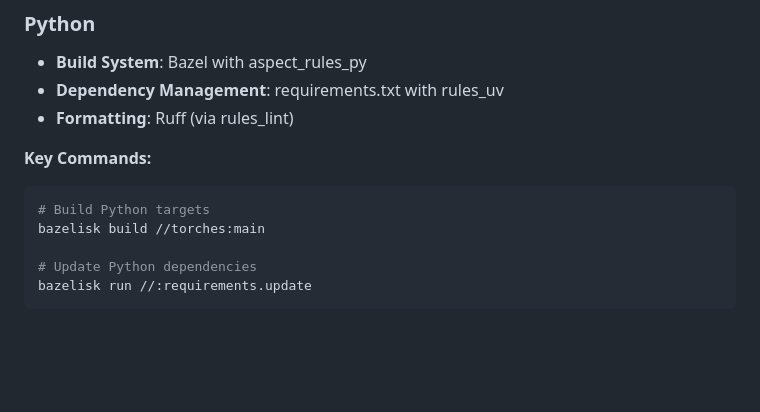
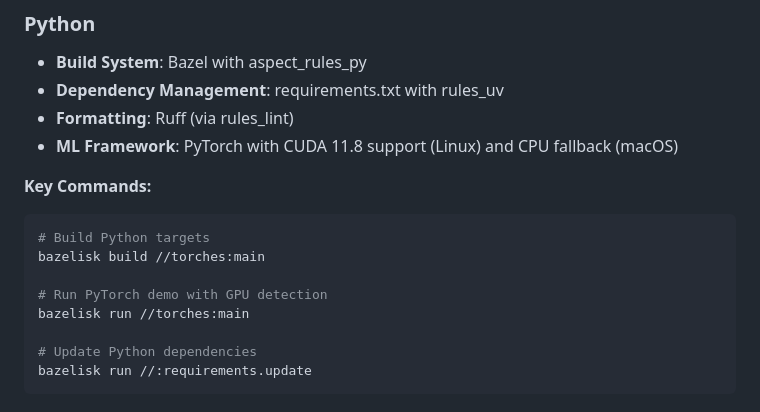
Before and after one commit to solanyn/mono, a Markdown page: AGENTS.md, the part around one of its changes. Drawn GitHub-style; blank space fills up the shorter version.

````diff
--- a/AGENTS.md
+++ b/AGENTS.md
@@ -144,12 +154,16 @@ bazelisk run @rules_rust//:clippy_test
 - **Build System**: Bazel with aspect_rules_py
 - **Dependency Management**: requirements.txt with rules_uv
 - **Formatting**: Ruff (via rules_lint)
+- **ML Framework**: PyTorch with CUDA 11.8 support (Linux) and CPU fallback (macOS)
 
 **Key Commands:**
 
 ```bash
 # Build Python targets
 bazelisk build //torches:main
+
+# Run PyTorch demo with GPU detection
+bazelisk run //torches:main
 
 # Update Python dependencies
 bazelisk run //:requirements.update
````
Also changed, not shown: other parts of AGENTS.md (+20 -4 lines).
